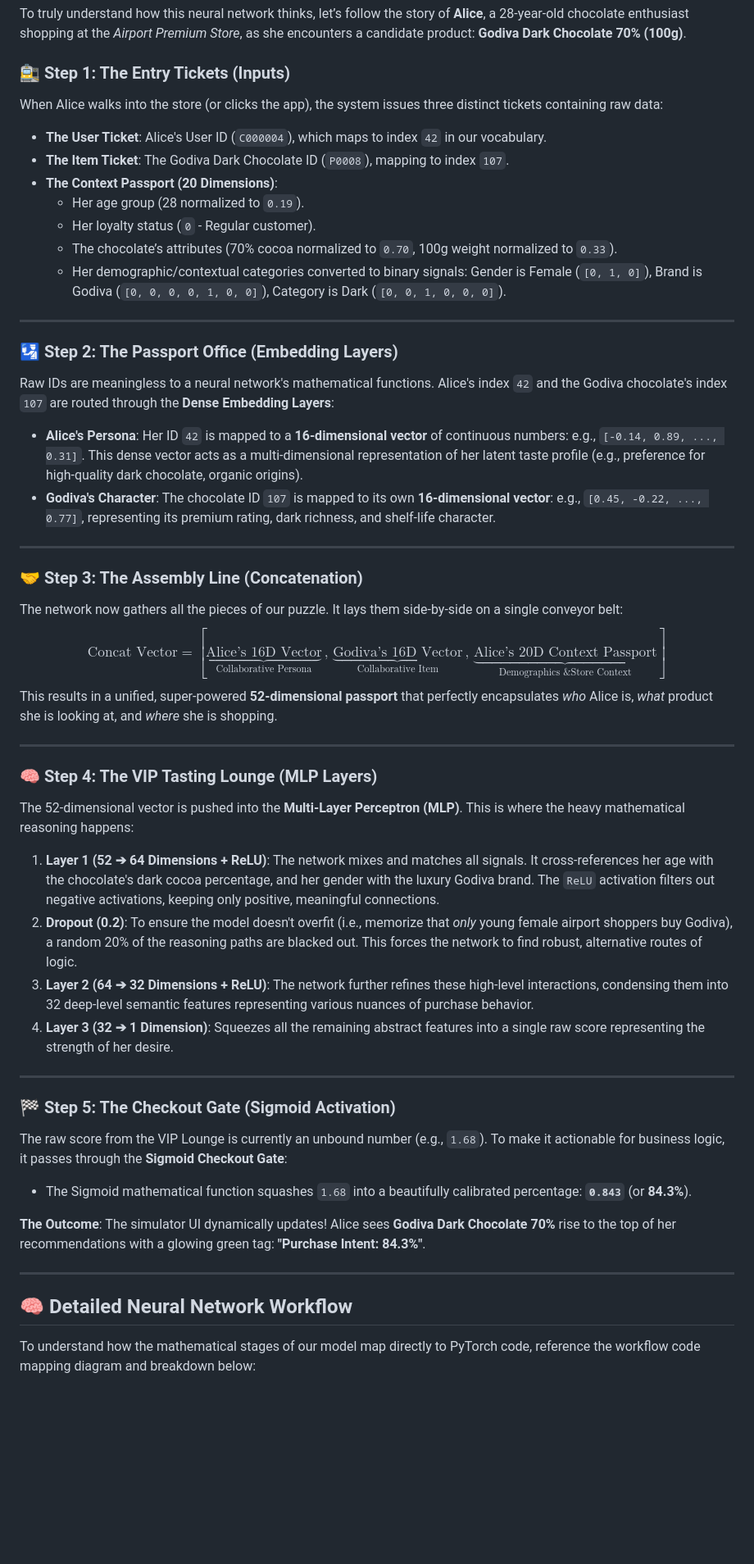
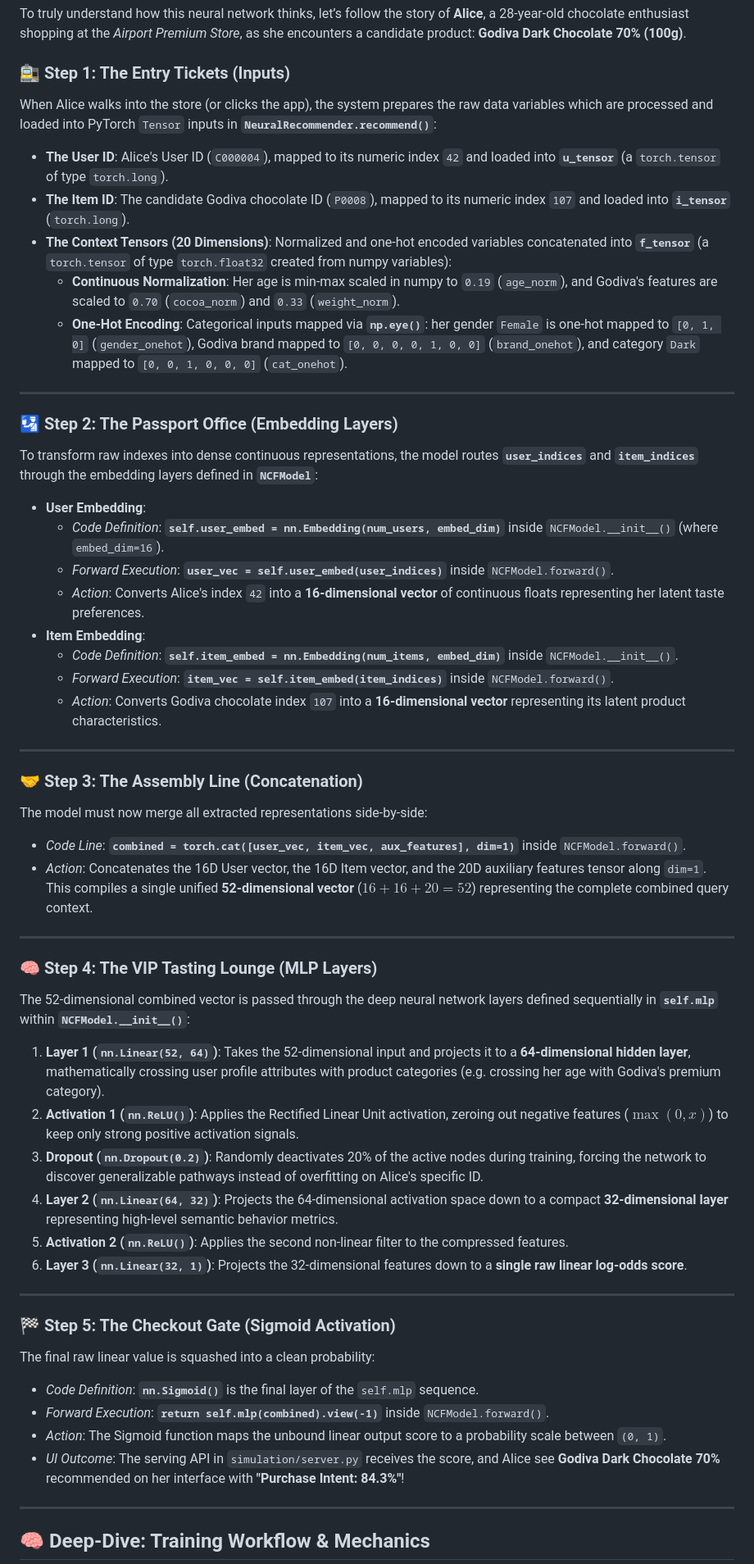
Before and after one commit to dwen168/recommendation101, a Markdown page: neural/README.md, the part around one of its changes. Shown at 82% size. Rendered like a GitHub page; blank space fills up the shorter version.

Commit message:
docs(neural): map architecture diagram components directly to PyTorch code variables in README

```diff
--- a/neural/README.md
+++ b/neural/README.md
@@ -79,49 +79,56 @@ graph TD
 To truly understand how this neural network thinks, let’s follow the story of **Alice**, a 28-year-old chocolate enthusiast shopping at the *Airport Premium Store*, as she encounters a candidate product: **Godiva Dark Chocolate 70% (100g)**.
 
 ### 🚉 Step 1: The Entry Tickets (Inputs)
-When Alice walks into the store (or clicks the app), the system issues three distinct tickets containing raw data:
-* **The User Ticket**: Alice's User ID (`C000004`), which maps to index `42` in our vocabulary.
-* **The Item Ticket**: The Godiva Dark Chocolate ID (`P0008`), mapping to index `107`.
-* **The Context Passport (20 Dimensions)**:
-  * Her age group (28 normalized to `0.19`).
-  * Her loyalty status (`0` - Regular customer).
-  * The chocolate’s attributes (70% cocoa normalized to `0.70`, 100g weight normalized to `0.33`).
-  * Her demographic/contextual categories converted to binary signals: Gender is Female (`[0, 1, 0]`), Brand is Godiva (`[0, 0, 0, 0, 1, 0, 0]`), Category is Dark (`[0, 0, 1, 0, 0, 0]`).
+When Alice walks into the store (or clicks the app), the system prepares the raw data variables which are processed and loaded into PyTorch `Tensor` inputs in **`NeuralRecommender.recommend()`**:
+* **The User ID**: Alice's User ID (`C000004`), mapped to its numeric index `42` and loaded into **`u_tensor`** (a `torch.tensor` of type `torch.long`).
+* **The Item ID**: The candidate Godiva chocolate ID (`P0008`), mapped to its numeric index `107` and loaded into **`i_tensor`** (`torch.long`).
+* **The Context Tensors (20 Dimensions)**: Normalized and one-hot encoded variables concatenated into **`f_tensor`** (a `torch.tensor` of type `torch.float32` created from numpy variables):
+  * **Continuous Normalization**: Her age is min-max scaled in numpy to `0.19` (`age_norm`), and Godiva's features are scaled to `0.70` (`cocoa_norm`) and `0.33` (`weight_norm`).
+  * **One-Hot Encoding**: Categorical inputs mapped via **`np.eye()`**: her gender `Female` is one-hot mapped to `[0, 1, 0]` (`gender_onehot`), Godiva brand mapped to `[0, 0, 0, 0, 1, 0, 0]` (`brand_onehot`), and category `Dark` mapped to `[0, 0, 1, 0, 0, 0]` (`cat_onehot`).
 
 ---
 
 ### 🛂 Step 2: The Passport Office (Embedding Layers)
-Raw IDs are meaningless to a neural network's mathematical functions. Alice's index `42` and the Godiva chocolate's index `107` are routed through the **Dense Embedding Layers**:
-* **Alice's Persona**: Her ID `42` is mapped to a **16-dimensional vector** of continuous numbers: e.g., `[-0.14, 0.89, ..., 0.31]`. This dense vector acts as a multi-dimensional representation of her latent taste profile (e.g., preference for high-quality dark chocolate, organic origins).
-* **Godiva's Character**: The chocolate ID `107` is mapped to its own **16-dimensional vector**: e.g., `[0.45, -0.22, ..., 0.77]`, representing its premium rating, dark richness, and shelf-life character.
+To transform raw indexes into dense continuous representations, the model routes **`user_indices`** and **`item_indices`** through the embedding layers defined in **`NCFModel`**:
+* **User Embedding**:
+  * *Code Definition*: **`self.user_embed = nn.Embedding(num_users, embed_dim)`** inside `NCFModel.__init__()` (where `embed_dim=16`).
+  * *Forward Execution*: **`user_vec = self.user_embed(user_indices)`** inside `NCFModel.forward()`.
+  * *Action*: Converts Alice's index `42` into a **16-dimensional vector** of continuous floats representing her latent taste preferences.
+* **Item Embedding**:
+  * *Code Definition*: **`self.item_embed = nn.Embedding(num_items, embed_dim)`** inside `NCFModel.__init__()`.
+  * *Forward Execution*: **`item_vec = self.item_embed(item_indices)`** inside `NCFModel.forward()`.
+  * *Action*: Converts Godiva chocolate index `107` into a **16-dimensional vector** representing its latent product characteristics.
 
 ---
 
 ### 🤝 Step 3: The Assembly Line (Concatenation)
-The network now gathers all the pieces of our puzzle. It lays them side-by-side on a single conveyor belt:
-$$\text{Concat Vector} = [\underbrace{\text{Alice's 16D Vector}}_{\text{Collaborative Persona}} \,,\, \underbrace{\text{Godiva's 16D Vector}}_{\text{Collaborative Item}} \,,\, \underbrace{\text{Alice's 20D Context Passport}}_{\text{Demographics \& Store Context}}]$$
-This results in a unified, super-powered **52-dimensional passport** that perfectly encapsulates *who* Alice is, *what* product she is looking at, and *where* she is shopping.
+The model must now merge all extracted representations side-by-side:
+* *Code Line*: **`combined = torch.cat([user_vec, item_vec, aux_features], dim=1)`** inside `NCFModel.forward()`.
+* *Action*: Concatenates the 16D User vector, the 16D Item vector, and the 20D auxiliary features tensor along `dim=1`. This compiles a single unified **52-dimensional vector** ($16 + 16 + 20 = 52$) representing the complete combined query context.
 
 ---
 
 ### 🧠 Step 4: The VIP Tasting Lounge (MLP Layers)
-The 52-dimensional vector is pushed into the **Multi-Layer Perceptron (MLP)**. This is where the heavy mathematical reasoning happens:
-1. **Layer 1 (52 ➔ 64 Dimensions + ReLU)**: The network mixes and matches all signals. It cross-references her age with the chocolate's dark cocoa percentage, and her gender with the luxury Godiva brand. The `ReLU` activation filters out negative activations, keeping only positive, meaningful connections.
-2. **Dropout (0.2)**: To ensure the model doesn't overfit (i.e., memorize that *only* young female airport shoppers buy Godiva), a random 20% of the reasoning paths are blacked out. This forces the network to find robust, alternative routes of logic.
-3. **Layer 2 (64 ➔ 32 Dimensions + ReLU)**: The network further refines these high-level interactions, condensing them into 32 deep-level semantic features representing various nuances of purchase behavior.
-4. **Layer 3 (32 ➔ 1 Dimension)**: Squeezes all the remaining abstract features into a single raw score representing the strength of her desire.
+The 52-dimensional combined vector is passed through the deep neural network layers defined sequentially in **`self.mlp`** within **`NCFModel.__init__()`**:
+1. **Layer 1 (`nn.Linear(52, 64)`)**: Takes the 52-dimensional input and projects it to a **64-dimensional hidden layer**, mathematically crossing user profile attributes with product categories (e.g. crossing her age with Godiva's premium category).
+2. **Activation 1 (`nn.ReLU()`)**: Applies the Rectified Linear Unit activation, zeroing out negative features ($\max(0, x)$) to keep only strong positive activation signals.
+3. **Dropout (`nn.Dropout(0.2)`)**: Randomly deactivates 20% of the active nodes during training, forcing the network to discover generalizable pathways instead of overfitting on Alice's specific ID.
+4. **Layer 2 (`nn.Linear(64, 32)`)**: Projects the 64-dimensional activation space down to a compact **32-dimensional layer** representing high-level semantic behavior metrics.
+5. **Activation 2 (`nn.ReLU()`)**: Applies the second non-linear filter to the compressed features.
+6. **Layer 3 (`nn.Linear(32, 1)`)**: Projects the 32-dimensional features down to a **single raw linear log-odds score**.
 
 ---
 
 ### 🏁 Step 5: The Checkout Gate (Sigmoid Activation)
-The raw score from the VIP Lounge is currently an unbound number (e.g., `1.68`). To make it actionable for business logic, it passes through the **Sigmoid Checkout Gate**:
-* The Sigmoid mathematical function squashes `1.68` into a beautifully calibrated percentage: **`0.843`** (or **84.3%**).
+The final raw linear value is squashed into a clean probability:
+* *Code Definition*: **`nn.Sigmoid()`** is the final layer of the `self.mlp` sequence.
+* *Forward Execution*: **`return self.mlp(combined).view(-1)`** inside `NCFModel.forward()`.
+* *Action*: The Sigmoid function maps the unbound linear output score to a probability scale between `(0, 1)`.
+* *UI Outcome*: The serving API in `simulation/server.py` receives the score, and Alice see **Godiva Dark Chocolate 70%** recommended on her interface with **"Purchase Intent: 84.3%"**!
 
-**The Outcome**: The simulator UI dynamically updates! Alice sees **Godiva Dark Chocolate 70%** rise to the top of her recommendations with a glowing green tag: **"Purchase Intent: 84.3%"**.
 
 ---
 
-## 🧠 Detailed Neural Network Workflow
 
-To understand how the mathematical stages of our model map directly to PyTorch code, reference the workflow code mapping diagram and breakdown below:
+## 🧠 Deep-Dive: Training Workflow & Mechanics
 
```
Also changed, not shown: other parts of neural/README.md (+53 -22 lines).
